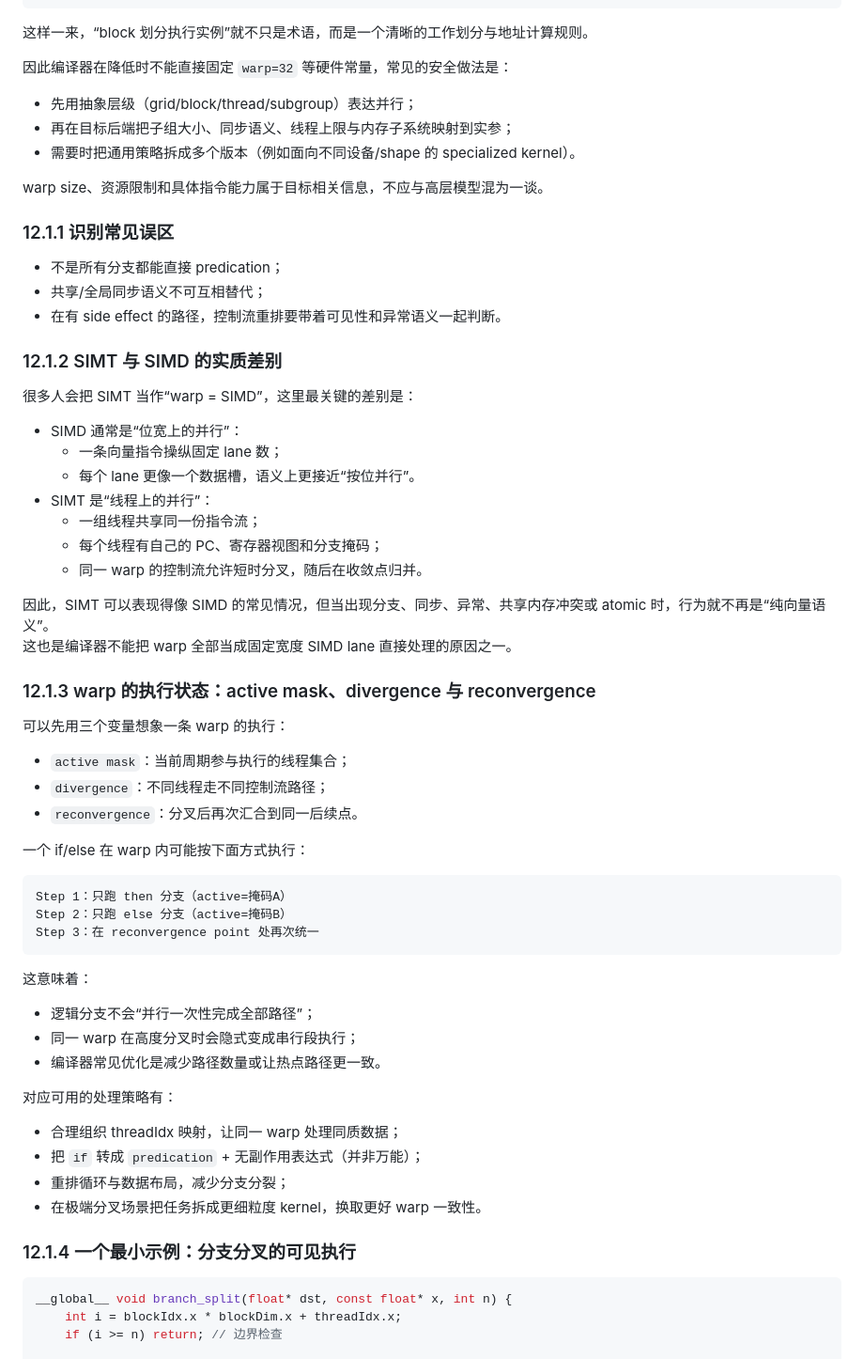
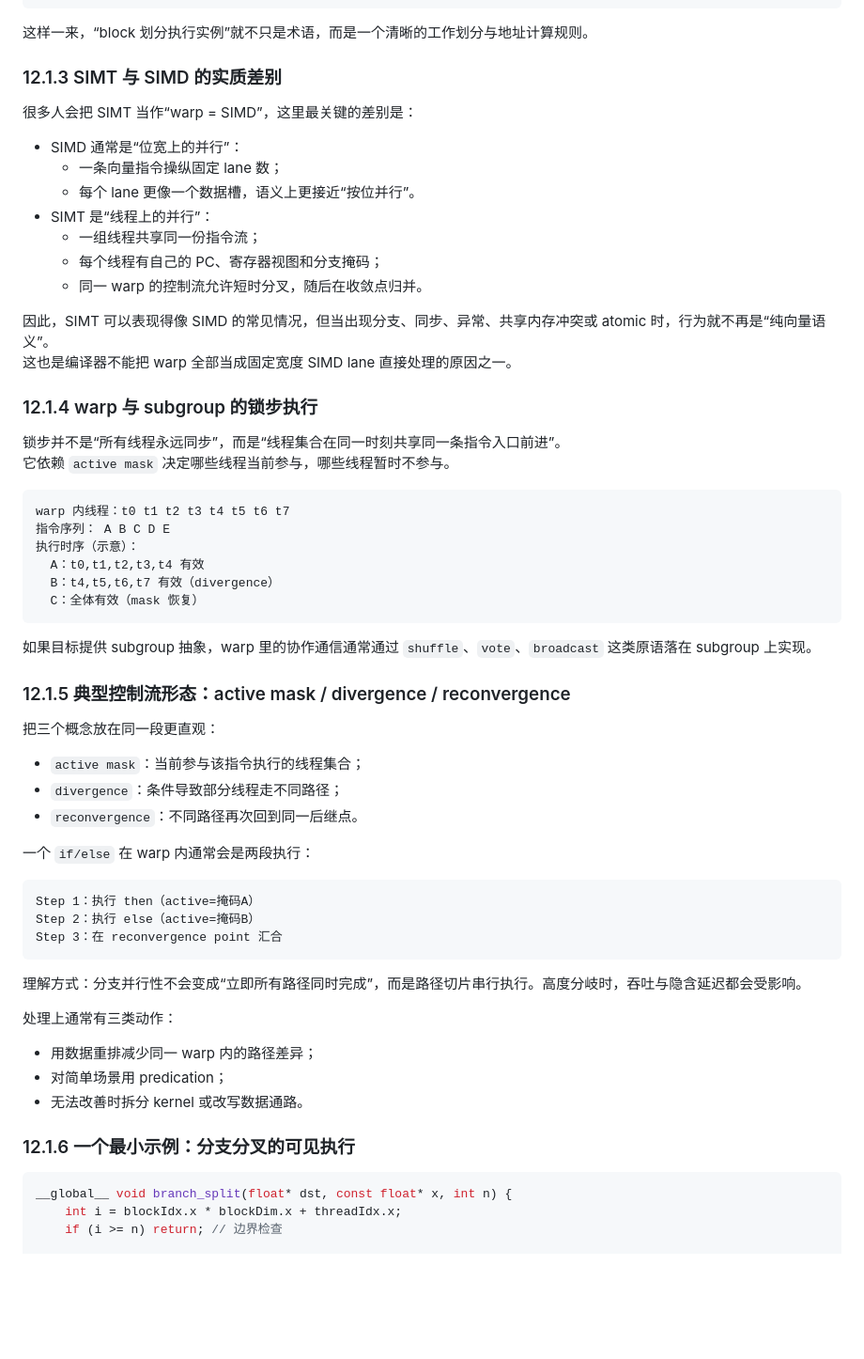
Before and after one commit to Fizgrad/fizgrad.github.io, a Markdown page: blog/compiler_algorithms.md, the part around one of its changes. Shown at 94% size. Rendered like a GitHub page; blank space fills up the shorter version.

Commit message:
重排 12.1 结构：按 kernel launch、映射、SIMT 与锁步顺序讲解

````diff
--- a/blog/compiler_algorithms.md
+++ b/blog/compiler_algorithms.md
@@ -1452,21 +1459,7 @@ index = row * pitch + col
 
 这样一来，“block 划分执行实例”就不只是术语，而是一个清晰的工作划分与地址计算规则。
 
-因此编译器在降低时不能直接固定 `warp=32` 等硬件常量，常见的安全做法是：
-
-- 先用抽象层级（grid/block/thread/subgroup）表达并行；
-- 再在目标后端把子组大小、同步语义、线程上限与内存子系统映射到实参；
-- 需要时把通用策略拆成多个版本（例如面向不同设备/shape 的 specialized kernel）。
-
-warp size、资源限制和具体指令能力属于目标相关信息，不应与高层模型混为一谈。
-
-### 12.1.1 识别常见误区
-
-- 不是所有分支都能直接 predication；
-- 共享/全局同步语义不可互相替代；
-- 在有 side effect 的路径，控制流重排要带着可见性和异常语义一起判断。
-
-### 12.1.2 SIMT 与 SIMD 的实质差别
+### 12.1.3 SIMT 与 SIMD 的实质差别
 
 很多人会把 SIMT 当作“warp = SIMD”，这里最关键的差别是：
 
@@ -1481,36 +1474,47 @@ warp size、资源限制和具体指令能力属于目标相关信息，不应
 因此，SIMT 可以表现得像 SIMD 的常见情况，但当出现分支、同步、异常、共享内存冲突或 atomic 时，行为就不再是“纯向量语义”。
 这也是编译器不能把 warp 全部当成固定宽度 SIMD lane 直接处理的原因之一。
 
-### 12.1.3 warp 的执行状态：active mask、divergence 与 reconvergence
-
-可以先用三个变量想象一条 warp 的执行：
-
-- `active mask`：当前周期参与执行的线程集合；
-- `divergence`：不同线程走不同控制流路径；
-- `reconvergence`：分叉后再次汇合到同一后续点。
-
-一个 if/else 在 warp 内可能按下面方式执行：
-
-```text
-Step 1：只跑 then 分支（active=掩码A）
-Step 2：只跑 else 分支（active=掩码B）
-Step 3：在 reconvergence point 处再次统一
-```
-
-这意味着：
-
-- 逻辑分支不会“并行一次性完成全部路径”；
-- 同一 warp 在高度分叉时会隐式变成串行段执行；
-- 编译器常见优化是减少路径数量或让热点路径更一致。
-
-对应可用的处理策略有：
-
-- 合理组织 threadIdx 映射，让同一 warp 处理同质数据；
-- 把 `if` 转成 `predication` + 无副作用表达式（并非万能）；
-- 重排循环与数据布局，减少分支分裂；
-- 在极端分叉场景把任务拆成更细粒度 kernel，换取更好 warp 一致性。
-
-### 12.1.4 一个最小示例：分支分叉的可见执行
+### 12.1.4 warp 与 subgroup 的锁步执行
+
+锁步并不是“所有线程永远同步”，而是“线程集合在同一时刻共享同一条指令入口前进”。
+它依赖 `active mask` 决定哪些线程当前参与，哪些线程暂时不参与。
+
+```text
+warp 内线程：t0 t1 t2 t3 t4 t5 t6 t7
+指令序列： A B C D E
+执行时序（示意）：
+  A：t0,t1,t2,t3,t4 有效
+  B：t4,t5,t6,t7 有效（divergence）
+  C：全体有效（mask 恢复）
+```
+
+如果目标提供 subgroup 抽象，warp 里的协作通信通常通过 `shuffle`、`vote`、`broadcast` 这类原语落在 subgroup 上实现。
+
+### 12.1.5 典型控制流形态：active mask / divergence / reconvergence
+
+把三个概念放在同一段更直观：
+
+- `active mask`：当前参与该指令执行的线程集合；
+- `divergence`：条件导致部分线程走不同路径；
+- `reconvergence`：不同路径再次回到同一后继点。
+
+一个 `if/else` 在 warp 内通常会是两段执行：
+
+```text
+Step 1：执行 then（active=掩码A）
+Step 2：执行 else（active=掩码B）
+Step 3：在 reconvergence point 汇合
+```
+
+理解方式：分支并行性不会变成“立即所有路径同时完成”，而是路径切片串行执行。高度分岐时，吞吐与隐含延迟都会受影响。
+
+处理上通常有三类动作：
+
+- 用数据重排减少同一 warp 内的路径差异；
+- 对简单场景用 predication；
+- 无法改善时拆分 kernel 或改写数据通路。
+
+### 12.1.6 一个最小示例：分支分叉的可见执行
 
 ```cpp
 __global__ void branch_split(float* dst, const float* x, int n) {
````
Also changed, not shown: other parts of blog/compiler_algorithms.md (+33 -50 lines).
